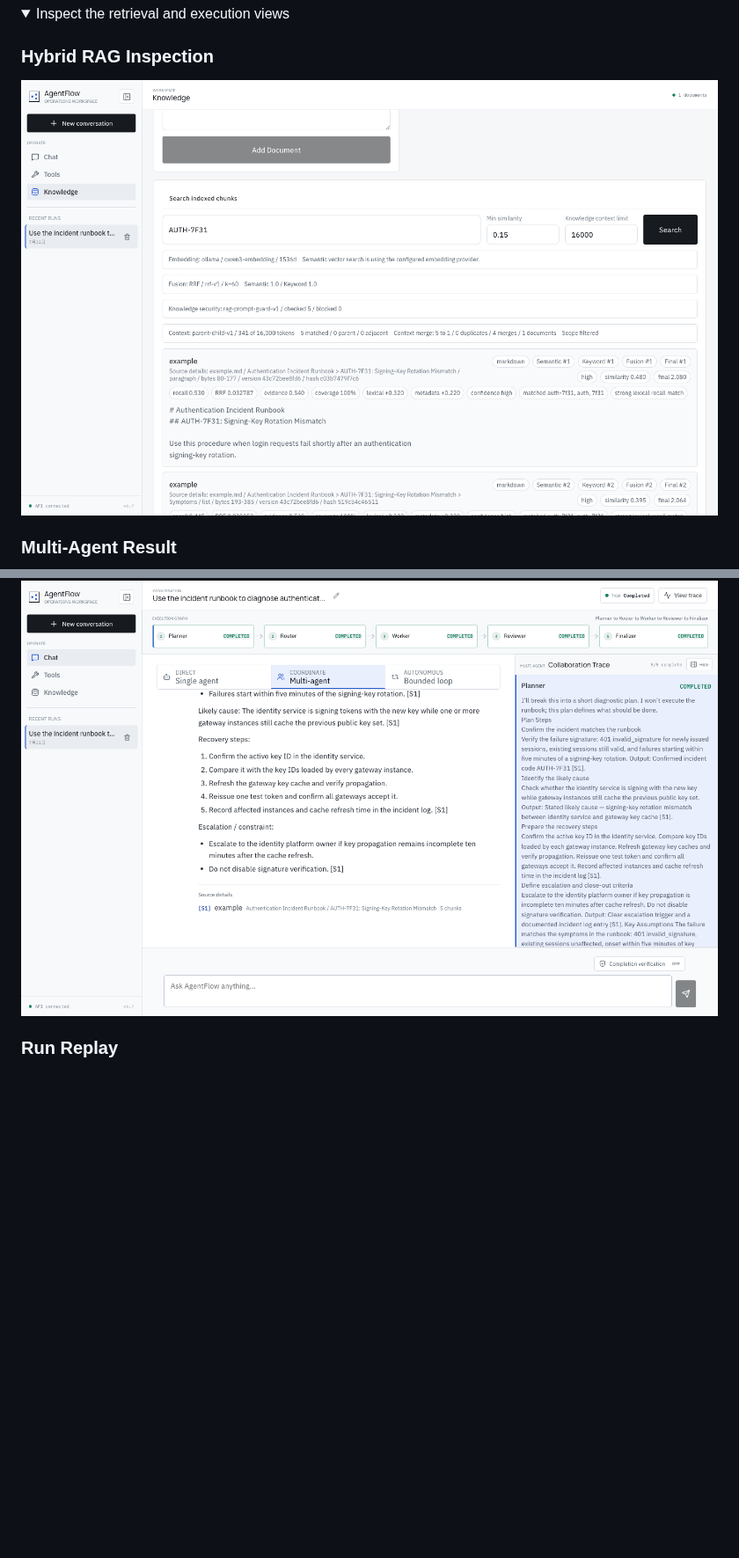
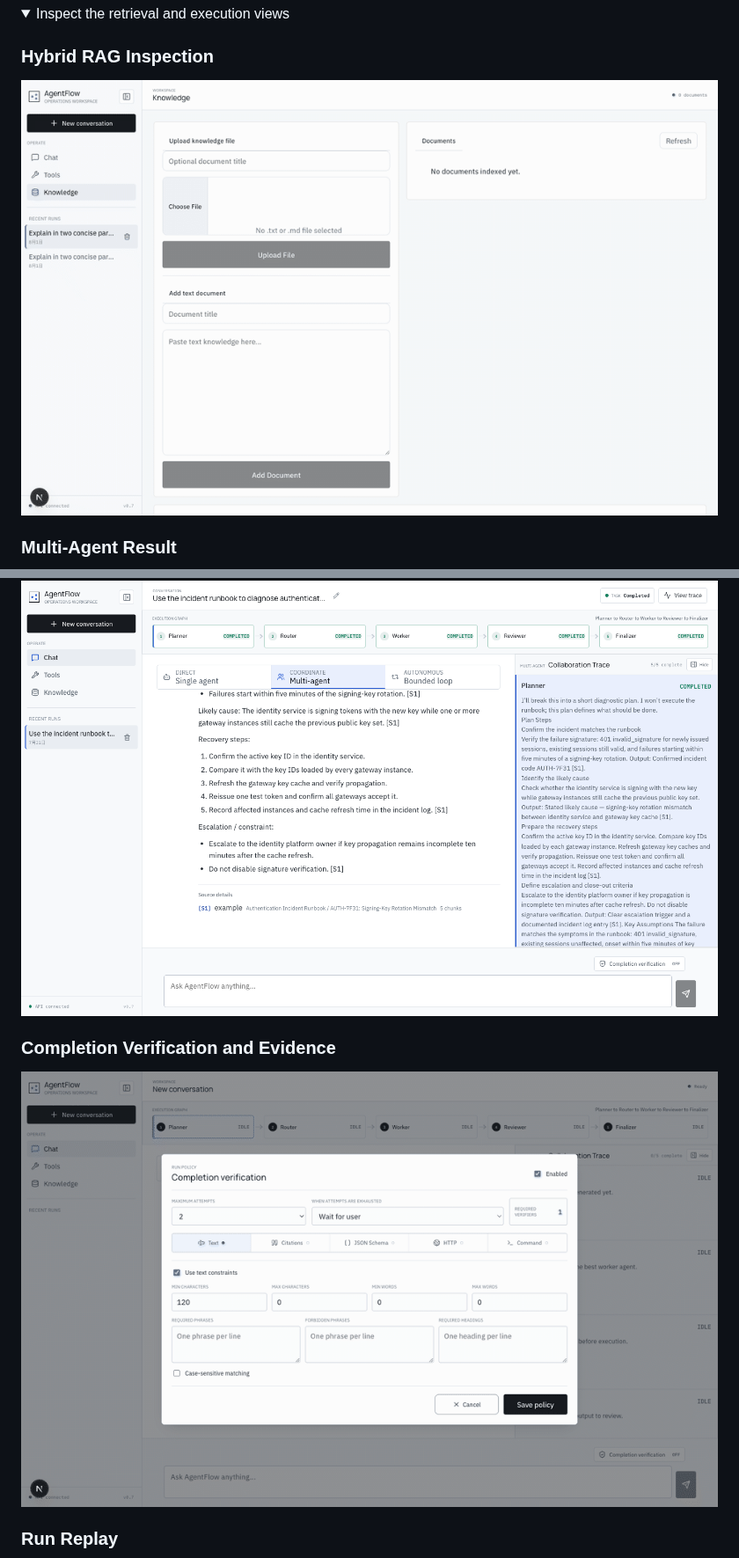
Before and after one commit to hoiyd/agentflow-platform, a Markdown page: README.md, 2 parts joined by grey strips. Shown at 88% size. Drawn GitHub-style; pictures changed too: docs/assets/completion-verification-demo.gif (added), docs/assets/hybrid-rag-demo.gif (added); blank space fills up the shorter version.

Commit message:
chore: improve demo gif (#47)
Co-authored-by: zxue <5013376+hoiyd@users.noreply.github.com>

```diff
--- a/README.md
+++ b/README.md
@@ -26,11 +26,15 @@ deterministic local path, so no API key is required.
 
 ### Hybrid RAG Inspection
 
-![Hybrid RAG inspection](docs/assets/knowledge-rag.png)
+![Hybrid RAG retrieval, gating, ranking, and context selection](docs/assets/hybrid-rag-demo.gif)
 
 ### Multi-Agent Result
 
 ![Completed Multi-Agent workflow](docs/assets/multi-agent-run.png)
+
+### Completion Verification and Evidence
+
+![Completion Contract, verification gate, evidence, and trace](docs/assets/completion-verification-demo.gif)
 
 ### Run Replay
 
```
Also changed, not shown: docs/demo.md (+12 -0 lines).
